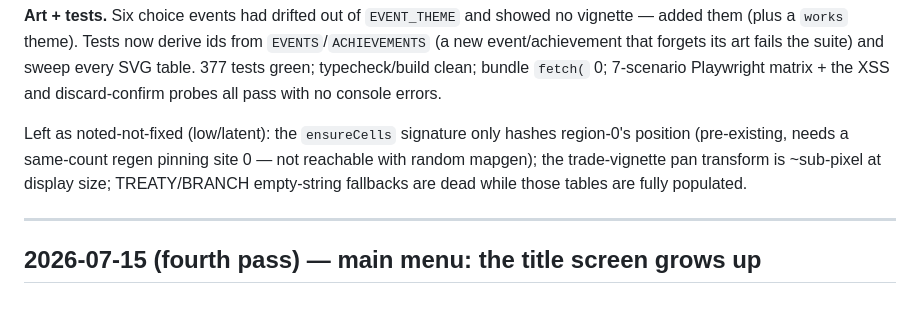
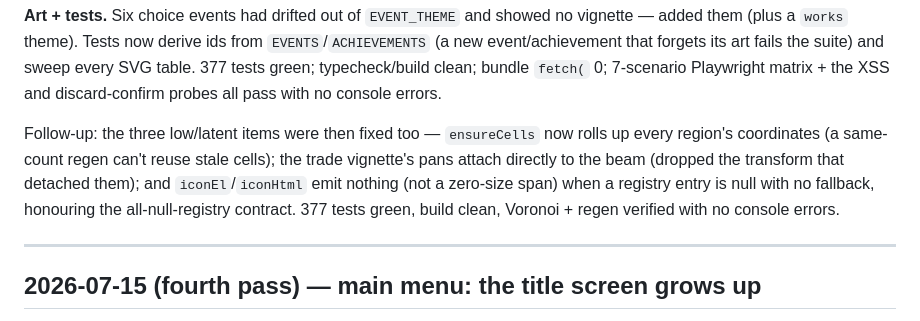
Before and after one commit to Tervise6de/Gaime2, a Markdown page: docs/DEVLOG.md, the part around the change. Drawn GitHub-style.

Commit message:
DEVLOG: väiksemad järelparandused tehtud
Co-Authored-By: Claude Fable 5 <noreply@anthropic.com>
Claude-Session: https://claude.ai/code/session_01FSekaYBvfePEscUnNLVr3y

```diff
--- a/docs/DEVLOG.md
+++ b/docs/DEVLOG.md
@@ -43,11 +43,12 @@ suite) and sweep every SVG table. 377 tests green; typecheck/build clean; bundle
 `fetch(` 0; 7-scenario Playwright matrix + the XSS and discard-confirm probes all
 pass with no console errors.
 
-Left as noted-not-fixed (low/latent): the `ensureCells` signature only hashes
-region-0's position (pre-existing, needs a same-count regen pinning site 0 — not
-reachable with random mapgen); the trade-vignette pan transform is ~sub-pixel at
-display size; TREATY/BRANCH empty-string fallbacks are dead while those tables are
-fully populated.
+Follow-up: the three low/latent items were then fixed too — `ensureCells` now
+rolls up every region's coordinates (a same-count regen can't reuse stale cells);
+the trade vignette's pans attach directly to the beam (dropped the transform that
+detached them); and `iconEl`/`iconHtml` emit nothing (not a zero-size span) when a
+registry entry is null with no fallback, honouring the all-null-registry contract.
+377 tests green, build clean, Voronoi + regen verified with no console errors.
 
 ---
 
```
